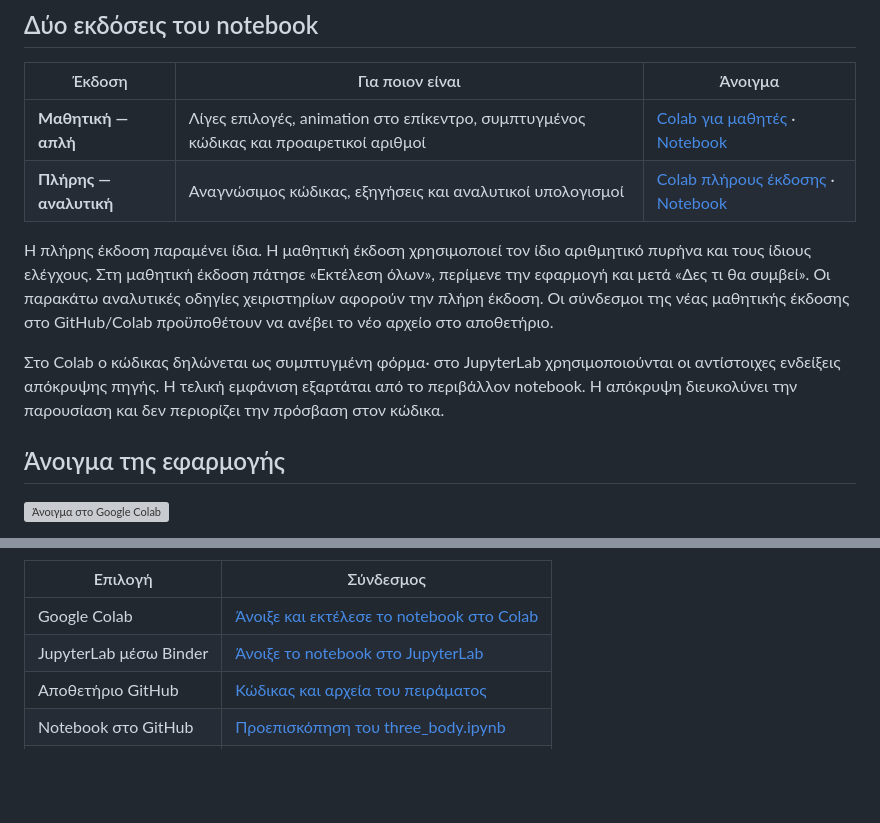
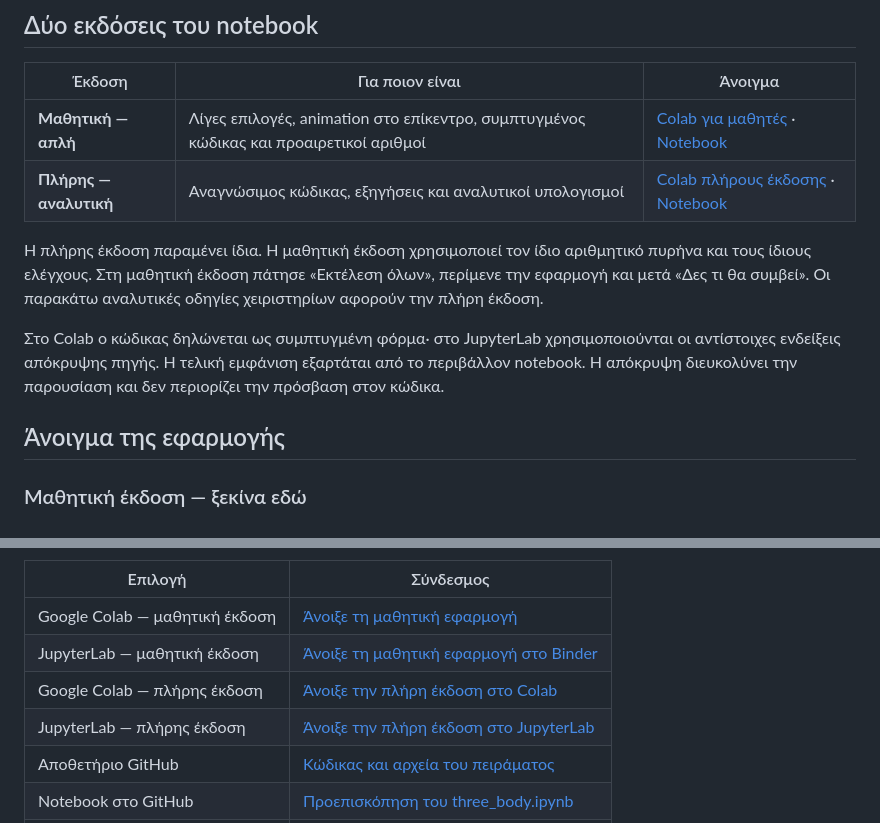
Before and after one commit to gkalemis/three-body-experiment, a Markdown page: README.md, 2 parts joined by grey strips. GitHub-like rendering; blank space fills up the shorter version; grey boxes are pictures that could not be loaded.

Commit message:
new readme with 4 buttons

```diff
--- a/README.md
+++ b/README.md
@@ -9,11 +9,11 @@
 | **Μαθητική — απλή** | Λίγες επιλογές, animation στο επίκεντρο, συμπτυγμένος κώδικας και προαιρετικοί αριθμοί | [Colab για μαθητές](https://colab.research.google.com/github/gkalemis/three-body-experiment/blob/main/three_body_students.ipynb) · [Notebook](three_body_students.ipynb) |
 | **Πλήρης — αναλυτική** | Αναγνώσιμος κώδικας, εξηγήσεις και αναλυτικοί υπολογισμοί | [Colab πλήρους έκδοσης](https://colab.research.google.com/github/gkalemis/three-body-experiment/blob/main/three_body.ipynb) · [Notebook](three_body.ipynb) |
 
-Η πλήρης έκδοση παραμένει ίδια. Η μαθητική έκδοση χρησιμοποιεί τον ίδιο αριθμητικό πυρήνα και τους ίδιους ελέγχους. Στη μαθητική έκδοση πάτησε «Εκτέλεση όλων», περίμενε την εφαρμογή και μετά «Δες τι θα συμβεί». Οι παρακάτω αναλυτικές οδηγίες χειριστηρίων αφορούν την πλήρη έκδοση. Οι σύνδεσμοι της νέας μαθητικής έκδοσης στο GitHub/Colab προϋποθέτουν να ανέβει το νέο αρχείο στο αποθετήριο.
+Η πλήρης έκδοση παραμένει ίδια. Η μαθητική έκδοση χρησιμοποιεί τον ίδιο αριθμητικό πυρήνα και τους ίδιους ελέγχους. Στη μαθητική έκδοση πάτησε «Εκτέλεση όλων», περίμενε την εφαρμογή και μετά «Δες τι θα συμβεί». Οι παρακάτω αναλυτικές οδηγίες χειριστηρίων αφορούν την πλήρη έκδοση.
 
 Στο Colab ο κώδικας δηλώνεται ως συμπτυγμένη φόρμα· στο JupyterLab χρησιμοποιούνται οι αντίστοιχες ενδείξεις απόκρυψης πηγής. Η τελική εμφάνιση εξαρτάται από το περιβάλλον notebook. Η απόκρυψη διευκολύνει την παρουσίαση και δεν περιορίζει την πρόσβαση στον κώδικα.
 
 ## Άνοιγμα της εφαρμογής
 
-[![Άνοιγμα στο Google Colab](https://colab.research.google.com/assets/colab-badge.svg)](https://colab.research.google.com/github/gkalemis/three-body-experiment/blob/main/three_body.ipynb)
+### Μαθητική έκδοση — ξεκίνα εδώ
 
@@ -21,8 +27,10 @@
 
 | Επιλογή | Σύνδεσμος |
 |---|---|
-| Google Colab | [Άνοιξε και εκτέλεσε το notebook στο Colab](https://colab.research.google.com/github/gkalemis/three-body-experiment/blob/main/three_body.ipynb) |
-| JupyterLab μέσω Binder | [Άνοιξε το notebook στο JupyterLab](https://mybinder.org/v2/gh/gkalemis/three-body-experiment/main?labpath=three_body.ipynb) |
+| Google Colab — μαθητική έκδοση | [Άνοιξε τη μαθητική εφαρμογή](https://colab.research.google.com/github/gkalemis/three-body-experiment/blob/main/three_body_students.ipynb) |
+| JupyterLab — μαθητική έκδοση | [Άνοιξε τη μαθητική εφαρμογή στο Binder](https://mybinder.org/v2/gh/gkalemis/three-body-experiment/main?labpath=three_body_students.ipynb) |
+| Google Colab — πλήρης έκδοση | [Άνοιξε την πλήρη έκδοση στο Colab](https://colab.research.google.com/github/gkalemis/three-body-experiment/blob/main/three_body.ipynb) |
+| JupyterLab — πλήρης έκδοση | [Άνοιξε την πλήρη έκδοση στο JupyterLab](https://mybinder.org/v2/gh/gkalemis/three-body-experiment/main?labpath=three_body.ipynb) |
 | Αποθετήριο GitHub | [Κώδικας και αρχεία του πειράματος](https://github.com/gkalemis/three-body-experiment) |
 | Notebook στο GitHub | [Προεπισκόπηση του three_body.ipynb](https://github.com/gkalemis/three-body-experiment/blob/main/three_body.ipynb) |
 | Οδηγός μαθητή | [Οδηγίες και προτεινόμενα πειράματα](https://github.com/gkalemis/three-body-experiment/blob/main/student_guide.md) |
```
Also changed, not shown: other parts of README.md (+7 -1 lines).
